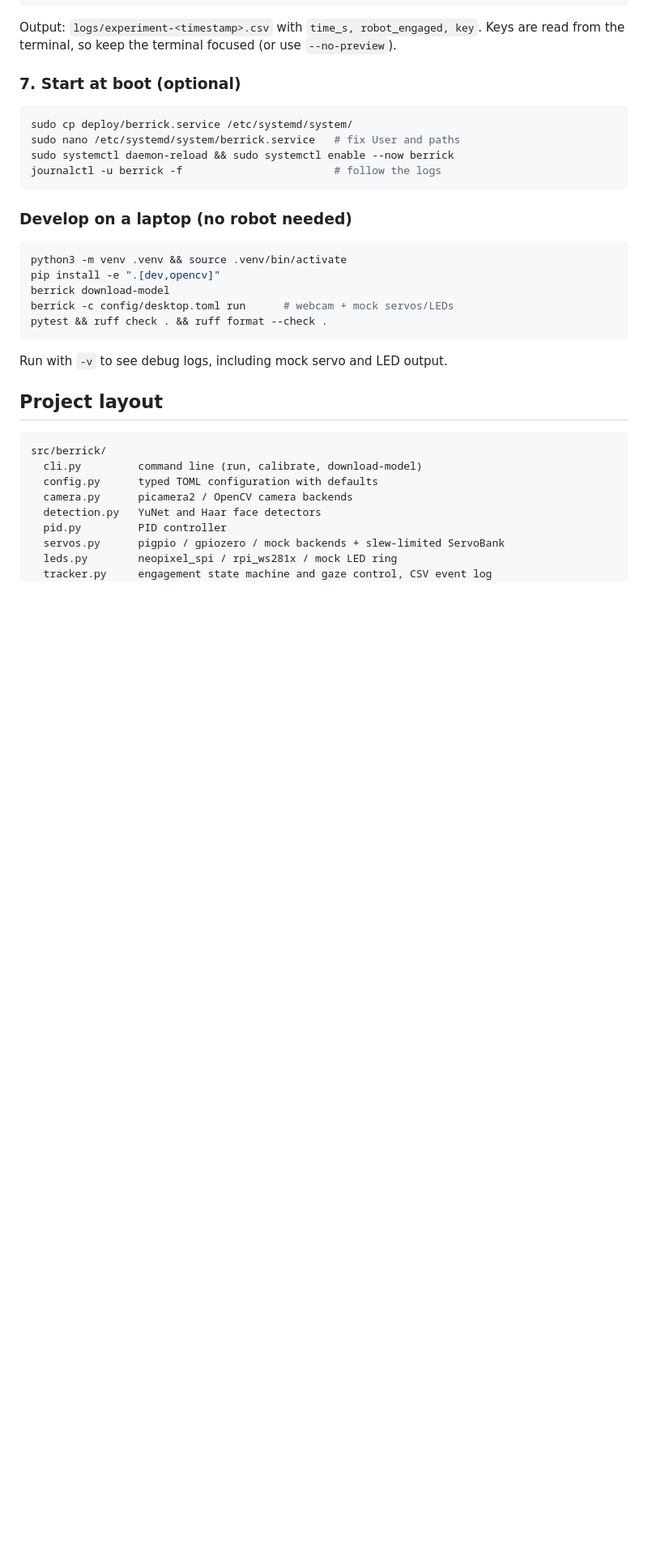
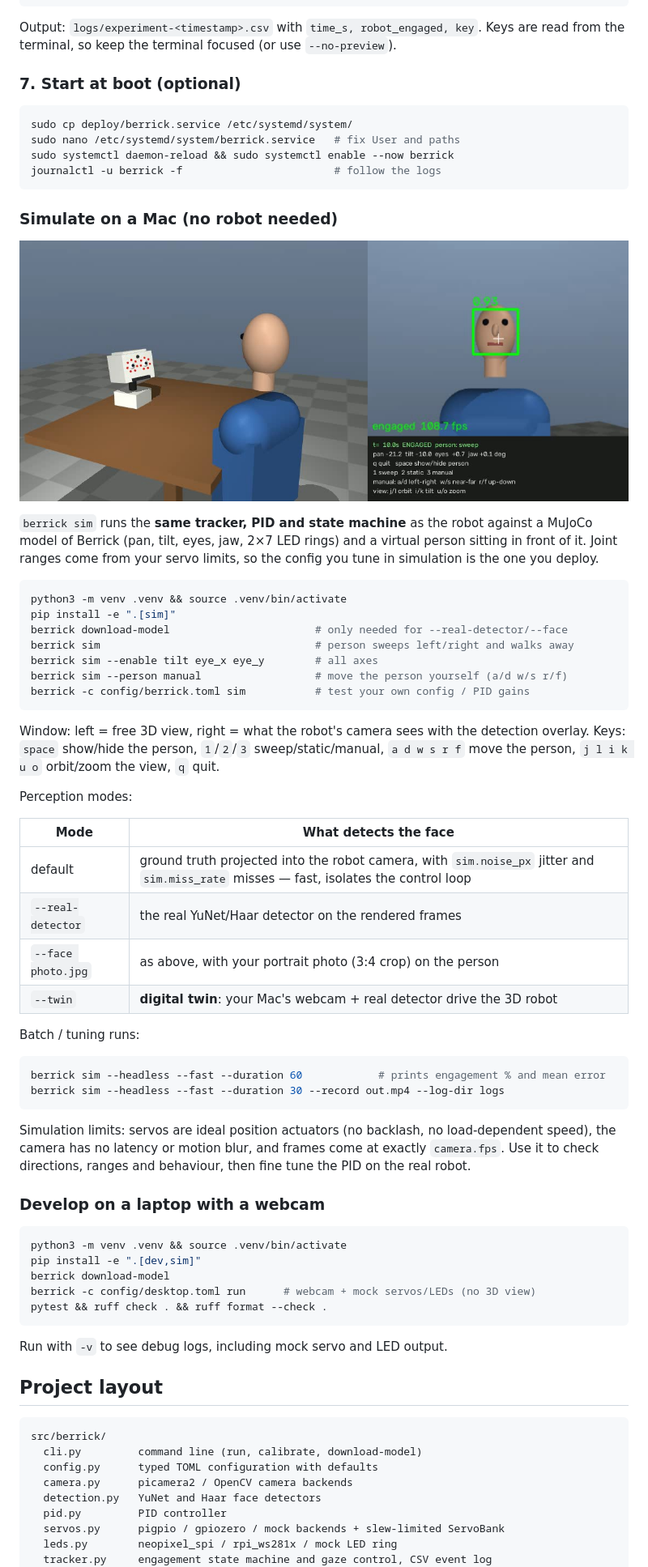
Before and after one commit to RiccardoBerra/Berrick-RobotHead, a Markdown page: README.md, the part around one of its changes. Shown at 81% size. Rendered like a GitHub page; pictures changed too: docs/images/sim.jpg (added); blank space fills up the shorter version.

Commit message:
docs: add simulation guide and screenshot
Co-Authored-By: Claude Opus 5.5 <noreply@anthropic.com>

````diff
--- a/README.md
+++ b/README.md
@@ -154,13 +156,57 @@ sudo systemctl daemon-reload && sudo systemctl enable --now berrick
 journalctl -u berrick -f                        # follow the logs
 ```
 
-### Develop on a laptop (no robot needed)
+### Simulate on a Mac (no robot needed)
+
+![Berrick in the MuJoCo simulator](docs/images/sim.jpg)
+
+`berrick sim` runs the **same tracker, PID and state machine** as the robot against
+a MuJoCo model of Berrick (pan, tilt, eyes, jaw, 2×7 LED rings) and a virtual person
+sitting in front of it. Joint ranges come from your servo limits, so the config you
+tune in simulation is the one you deploy.
 
 ```bash
 python3 -m venv .venv && source .venv/bin/activate
-pip install -e ".[dev,opencv]"
+pip install -e ".[sim]"
+berrick download-model                       # only needed for --real-detector/--face
+berrick sim                                  # person sweeps left/right and walks away
+berrick sim --enable tilt eye_x eye_y        # all axes
+berrick sim --person manual                  # move the person yourself (a/d w/s r/f)
+berrick -c config/berrick.toml sim           # test your own config / PID gains
+```
+
+Window: left = free 3D view, right = what the robot's camera sees with the detection
+overlay. Keys: `space` show/hide the person, `1`/`2`/`3` sweep/static/manual,
+`a d w s r f` move the person, `j l i k u o` orbit/zoom the view, `q` quit.
+
+Perception modes:
+
+| Mode | What detects the face |
+|---|---|
+| default | ground truth projected into the robot camera, with `sim.noise_px` jitter and `sim.miss_rate` misses — fast, isolates the control loop |
+| `--real-detector` | the real YuNet/Haar detector on the rendered frames |
+| `--face photo.jpg` | as above, with your portrait photo (3:4 crop) on the person |
+| `--twin` | **digital twin**: your Mac's webcam + real detector drive the 3D robot |
+
+Batch / tuning runs:
+
+```bash
+berrick sim --headless --fast --duration 60            # prints engagement % and mean error
+berrick sim --headless --fast --duration 30 --record out.mp4 --log-dir logs
+```
+
+Simulation limits: servos are ideal position actuators (no backlash, no
+load-dependent speed), the camera has no latency or motion blur, and frames come at
+exactly `camera.fps`. Use it to check directions, ranges and behaviour, then fine
+tune the PID on the real robot.
+
+### Develop on a laptop with a webcam
+
+```bash
+python3 -m venv .venv && source .venv/bin/activate
+pip install -e ".[dev,sim]"
 berrick download-model
-berrick -c config/desktop.toml run      # webcam + mock servos/LEDs
+berrick -c config/desktop.toml run      # webcam + mock servos/LEDs (no 3D view)
 pytest && ruff check . && ruff format --check .
 ```
 
````
Also changed, not shown: other parts of README.md (+6 -0 lines), AGENTS.md (+11 -1 lines), 1 other file.
